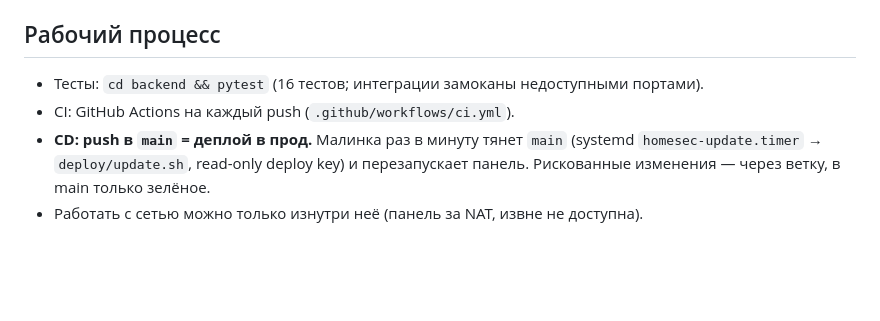
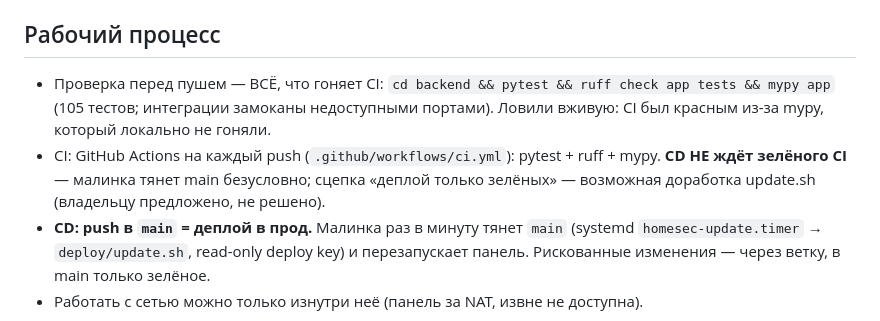
Before and after one commit to nzulkaynarov/homesec, a Markdown page: CLAUDE.md, the part around the change. Rendered like a GitHub page; blank space fills up the shorter version.

Commit message:
docs: проверка перед пушем = pytest+ruff+mypy; CD не ждёт CI (урок инцидента)
Co-Authored-By: Claude Opus 4.8 (1M context) <noreply@anthropic.com>

```diff
--- a/CLAUDE.md
+++ b/CLAUDE.md
@@ -105,8 +105,12 @@ MikroTik `homesec` (HS_MIKROTIK_PASSWORD). Доступ MikroTik: `ssh admin@192
 
 ## Рабочий процесс
 
-- Тесты: `cd backend && pytest` (16 тестов; интеграции замоканы недоступными портами).
-- CI: GitHub Actions на каждый push (`.github/workflows/ci.yml`).
+- Проверка перед пушем — ВСЁ, что гоняет CI: `cd backend && pytest && ruff check app tests && mypy app`
+  (105 тестов; интеграции замоканы недоступными портами). Ловили вживую: CI был
+  красным из-за mypy, который локально не гоняли.
+- CI: GitHub Actions на каждый push (`.github/workflows/ci.yml`): pytest + ruff + mypy.
+  **CD НЕ ждёт зелёного CI** — малинка тянет main безусловно; сцепка «деплой только
+  зелёных» — возможная доработка update.sh (владельцу предложено, не решено).
 - **CD: push в `main` = деплой в прод.** Малинка раз в минуту тянет `main`
   (systemd `homesec-update.timer` → `deploy/update.sh`, read-only deploy key)
   и перезапускает панель. Рискованные изменения — через ветку, в main только зелёное.
```
